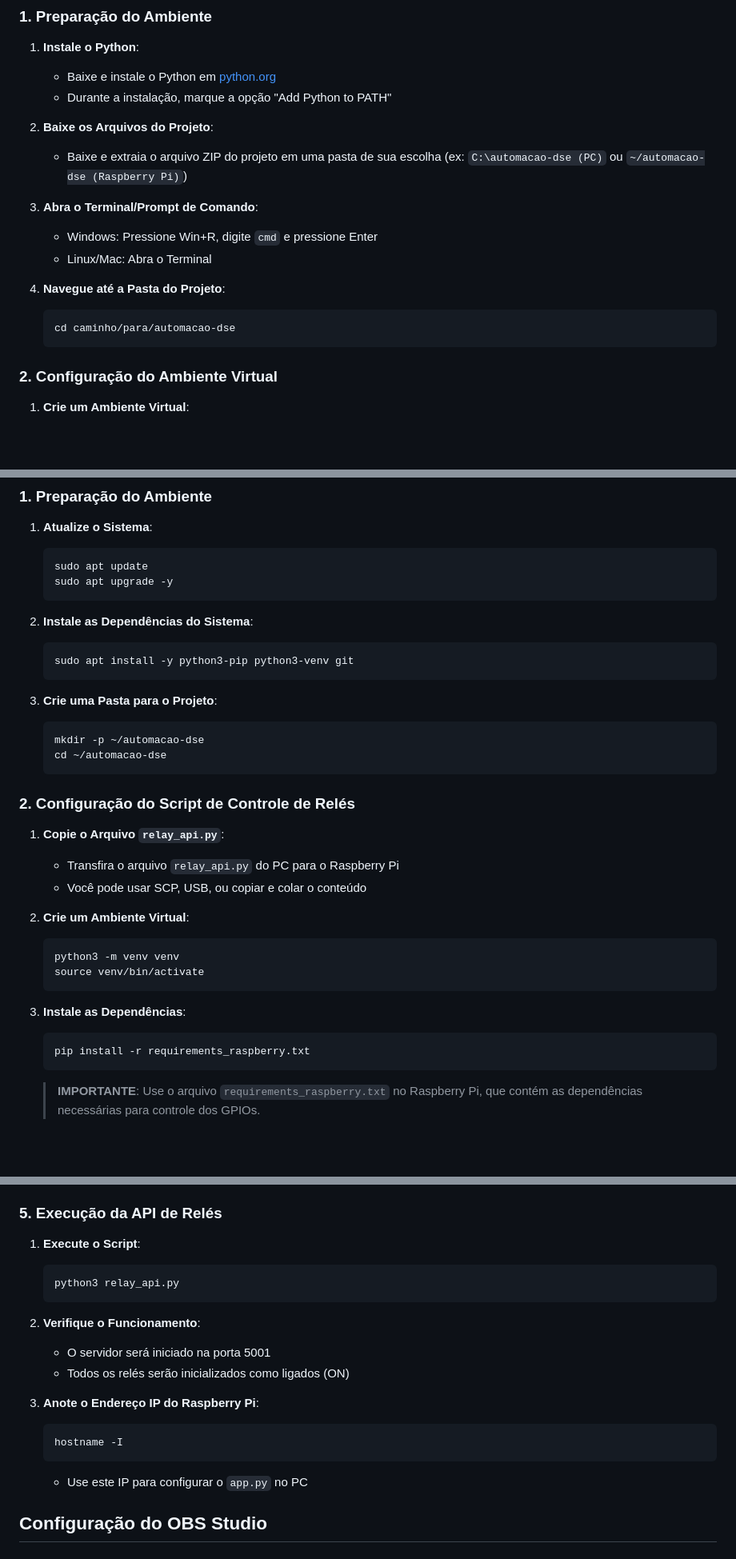
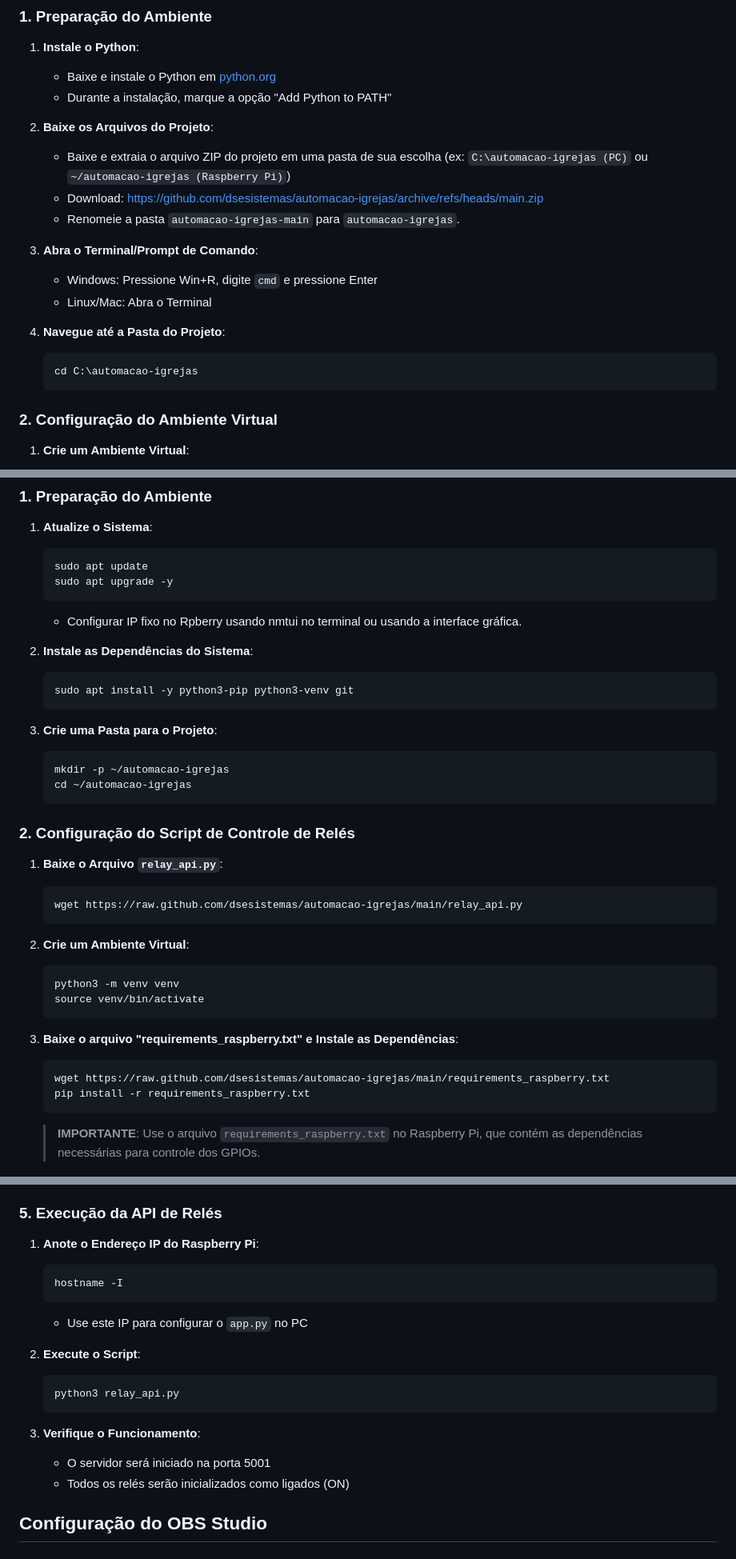
Before and after one commit to dsesistemas/automacao-igrejas, a Markdown page: README.md, 3 parts joined by grey strips. Shown: that part at 80% size. Rendered like a GitHub page; blank space fills up the shorter version.

Commit message:
Update README.md
Refactor Readme

````diff
--- a/README.md
+++ b/README.md
@@ -53,7 +53,9 @@ O sistema é composto por dois componentes principais:
    - Durante a instalação, marque a opção "Add Python to PATH"
 
 2. **Baixe os Arquivos do Projeto**:
-   - Baixe e extraia o arquivo ZIP do projeto em uma pasta de sua escolha (ex: `C:\automacao-dse (PC)` ou `~/automacao-dse (Raspberry Pi)`)
+   - Baixe e extraia o arquivo ZIP do projeto em uma pasta de sua escolha (ex: `C:\automacao-igrejas (PC)` ou `~/automacao-igrejas (Raspberry Pi)`)
+   - Download: https://github.com/dsesistemas/automacao-igrejas/archive/refs/heads/main.zip
+   - Renomeie a pasta `automacao-igrejas-main` para `automacao-igrejas`.
 
 3. **Abra o Terminal/Prompt de Comando**:
    - Windows: Pressione Win+R, digite `cmd` e pressione Enter
@@ -61,7 +63,7 @@ O sistema é composto por dois componentes principais:
 
 4. **Navegue até a Pasta do Projeto**:
    ```
-   cd caminho/para/automacao-dse
+   cd C:\automacao-igrejas
    ```
 
 ### 2. Configuração do Ambiente Virtual
@@ -139,6 +144,7 @@ O sistema é composto por dois componentes principais:
    sudo apt update
    sudo apt upgrade -y
    ```
+   - Configurar IP fixo no Rpberry usando nmtui no terminal ou usando a interface gráfica.
 
 2. **Instale as Dependências do Sistema**:
    ```bash
@@ -147,15 +153,16 @@ O sistema é composto por dois componentes principais:
 
 3. **Crie uma Pasta para o Projeto**:
    ```bash
-   mkdir -p ~/automacao-dse
-   cd ~/automacao-dse
+   mkdir -p ~/automacao-igrejas
+   cd ~/automacao-igrejas
    ```
 
 ### 2. Configuração do Script de Controle de Relés
 
-1. **Copie o Arquivo `relay_api.py`**:
-   - Transfira o arquivo `relay_api.py` do PC para o Raspberry Pi
-   - Você pode usar SCP, USB, ou copiar e colar o conteúdo
+1. **Baixe o Arquivo `relay_api.py`**:
+   ```bash
+   wget https://raw.github.com/dsesistemas/automacao-igrejas/main/relay_api.py
+   ```
 
 2. **Crie um Ambiente Virtual**:
    ```bash
@@ -163,8 +170,9 @@ O sistema é composto por dois componentes principais:
    source venv/bin/activate
    ```
 
-3. **Instale as Dependências**:
+3. **Baixe o arquivo "requirements_raspberry.txt" e Instale as Dependências**:
    ```bash
+   wget https://raw.github.com/dsesistemas/automacao-igrejas/main/requirements_raspberry.txt
    pip install -r requirements_raspberry.txt
    ```
 
@@ -217,20 +225,21 @@ Se precisar alterar esta configuração:
 
 ### 5. Execução da API de Relés
 
-1. **Execute o Script**:
+1. **Anote o Endereço IP do Raspberry Pi**:
+   ```bash
+   hostname -I
+   ```
+   - Use este IP para configurar o `app.py` no PC
+
+
+2. **Execute o Script**:
    ```bash
    python3 relay_api.py
    ```
 
-2. **Verifique o Funcionamento**:
+3. **Verifique o Funcionamento**:
    - O servidor será iniciado na porta 5001
    - Todos os relés serão inicializados como ligados (ON)
-
-3. **Anote o Endereço IP do Raspberry Pi**:
-   ```bash
-   hostname -I
-   ```
-   - Use este IP para configurar o `app.py` no PC
 
 ## Configuração do OBS Studio
 
````
Also changed, not shown: other parts of README.md (+15 -20 lines).
